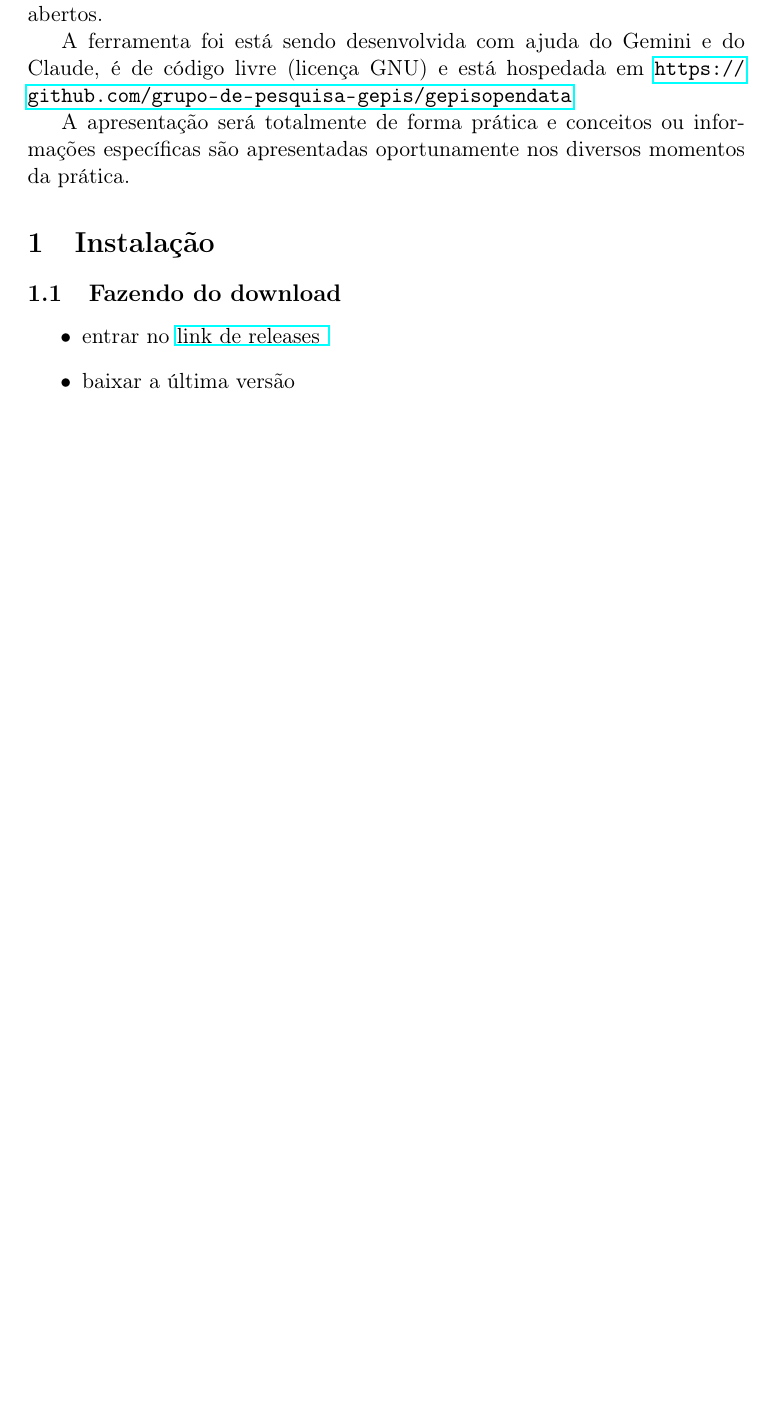
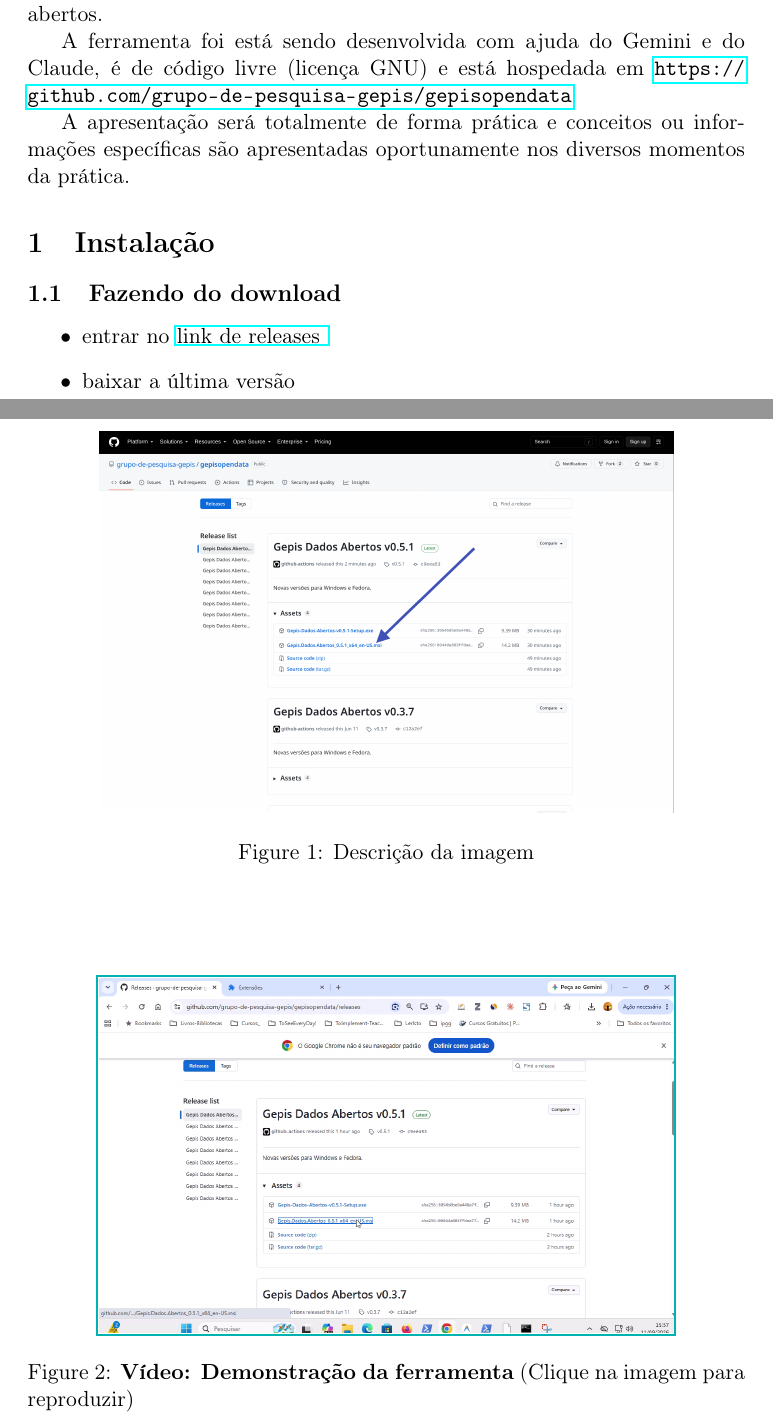
Before and after one commit to wagnermarques/Projects-Srcs-Aulas-Moodle, a LaTeX document (emacs-moodle/ferramenta_gepisopendata/index.tex): part of page 1 of 2 before the commit and two parts of pages 1 and 2 of 3 after it, the two joined at a grey line, cut so that both start at the same text, the shorter picture padded with empty space. Compiled offline with pdfLaTeX.

```diff
--- a/emacs-moodle/ferramenta_gepisopendata/index.tex
+++ b/emacs-moodle/ferramenta_gepisopendata/index.tex
@@ -33,10 +33,23 @@
 
 A apresentação será totalmente de forma prática e conceitos ou informações específicas são apresentadas oportunamente nos diversos momentos da prática.
 \section{Instalação}
-\label{sec:org3a78799}
+\label{sec:org9323bb3}
 \subsection{Fazendo do download}
-\label{sec:org3be4edd}
+\label{sec:org0d7f580}
 \begin{itemize}
 \item entrar no \href{https://github.com/grupo-de-pesquisa-gepis/gepisopendata/releases}{link de releases }
 \item baixar a última versão
+\end{itemize}
 
+\begin{figure}[htbp]
+\centering
+\includegraphics[width=0.8\textwidth]{./imgs-apresentacao/img1.png}
+\caption{\label{fig:orgdf59d84}Descrição da imagem}
+\end{figure}
+
+\begin{figure}[htbp]
+  \centering
+  \href{run:./videos-apresentacao/Gravando 2026-09-11 155849.mp4}{%
+    \includegraphics[width=0.8\textwidth]{./videos-apresentacao/thumb-video.png}%
+  }
+  \caption{\label{vid:apresentacao}\textbf{Vídeo: Demonstração da ferramenta} (Clique na imagem para reproduzir)}
```
Also changed, not shown: emacs-moodle/ferramenta_gepisopendata/index.pdf, emacs-moodle/ferramenta_gepisopendata/videos-apresentacao/thumb-video.png (added), emacs-moodle/ferramenta_gepisopendata/index.tex (13 more changed lines), 11 other files.
